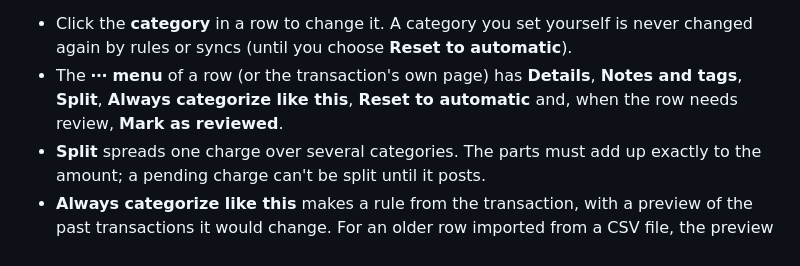
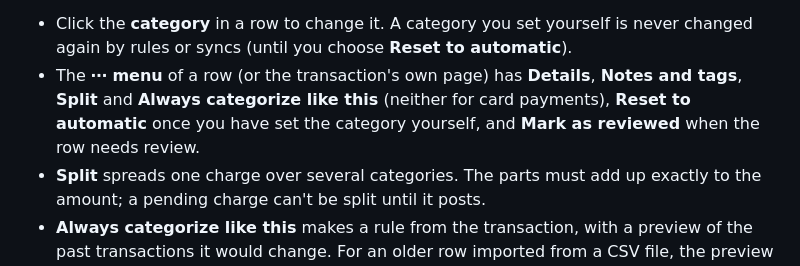
Before and after one commit to andrearaujokerry/budgetapp, a Markdown page: docs/using-the-app.md, the part around the change. GitHub-like rendering.

Commit message:
WP-DOCS: wip — the row menu's conditions
Co-Authored-By: Claude Opus 5.5 <noreply@anthropic.com>

```diff
--- a/docs/using-the-app.md
+++ b/docs/using-the-app.md
@@ -78,8 +78,9 @@ Every charge, refund, credit and payment, newest first.
 - Click the **category** in a row to change it. A category you set yourself is never changed
   again by rules or syncs (until you choose **Reset to automatic**).
 - The **⋯ menu** of a row (or the transaction's own page) has **Details**, **Notes and tags**,
-  **Split**, **Always categorize like this**, **Reset to automatic** and, when the row needs
-  review, **Mark as reviewed**.
+  **Split** and **Always categorize like this** (neither for card payments), **Reset to
+  automatic** once you have set the category yourself, and **Mark as reviewed** when the row needs
+  review.
 - **Split** spreads one charge over several categories. The parts must add up exactly to the
   amount; a pending charge can't be split until it posts.
 - **Always categorize like this** makes a rule from the transaction, with a preview of the past
```
